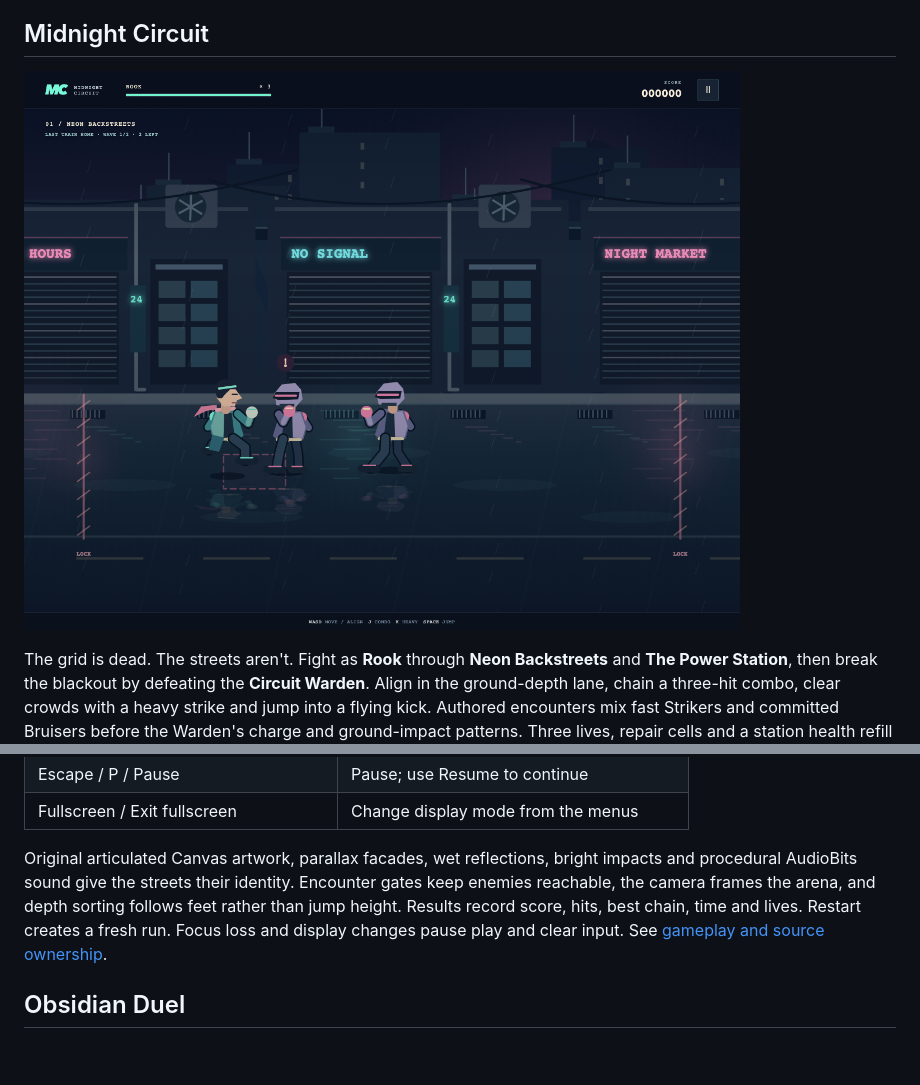
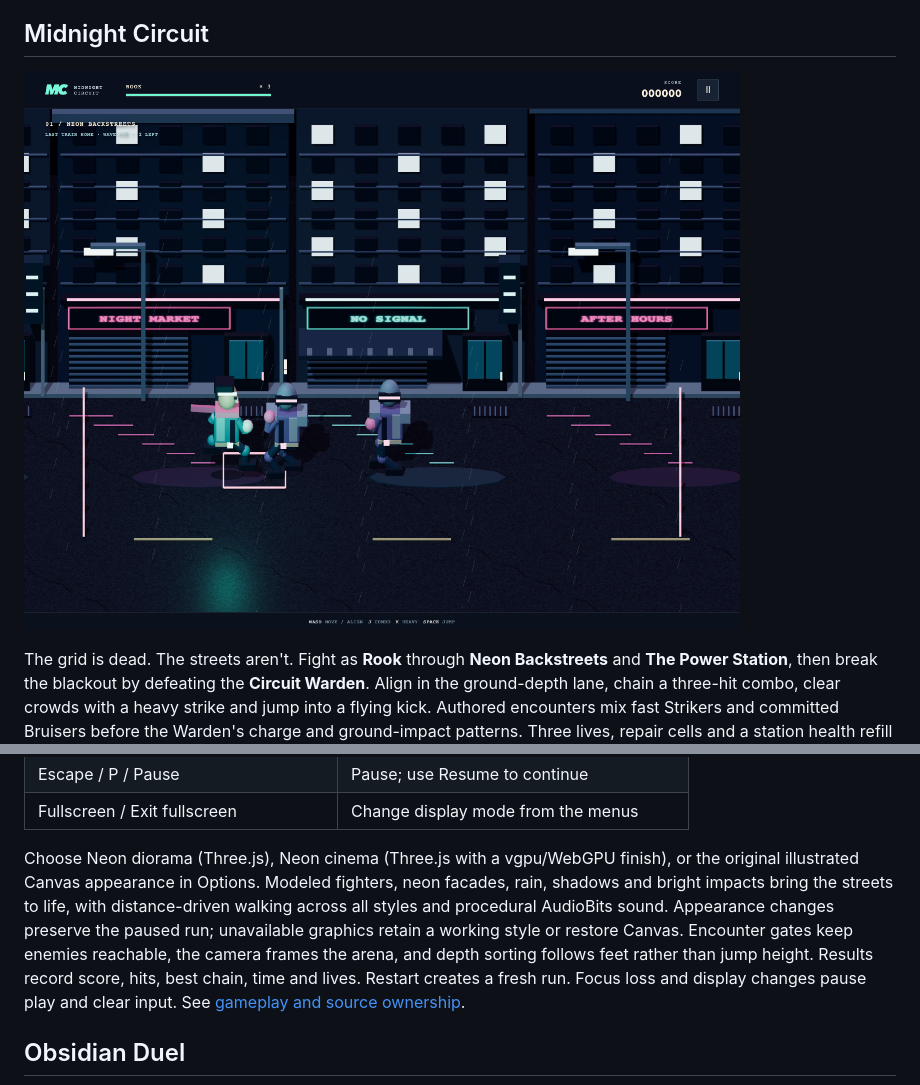
Before and after one commit to joacod/arcade-lab, a Markdown page: CATALOG.md, 2 parts joined by grey strips. Drawn GitHub-style; pictures changed too: docs/games/midnight-circuit/midnight-circuit.png; blank space fills up the shorter version.

```diff
--- a/CATALOG.md
+++ b/CATALOG.md
@@ -72,7 +72,7 @@ The grid is dead. The streets aren't. Fight as **Rook** through **Neon Backstree
 | Escape / P / Pause | Pause; use Resume to continue |
 | Fullscreen / Exit fullscreen | Change display mode from the menus |
 
-Original articulated Canvas artwork, parallax facades, wet reflections, bright impacts and procedural AudioBits sound give the streets their identity. Encounter gates keep enemies reachable, the camera frames the arena, and depth sorting follows feet rather than jump height. Results record score, hits, best chain, time and lives. Restart creates a fresh run. Focus loss and display changes pause play and clear input. See [gameplay and source ownership](docs/games/midnight-circuit/README.md).
+Choose Neon diorama (Three.js), Neon cinema (Three.js with a vgpu/WebGPU finish), or the original illustrated Canvas appearance in Options. Modeled fighters, neon facades, rain, shadows and bright impacts bring the streets to life, with distance-driven walking across all styles and procedural AudioBits sound. Appearance changes preserve the paused run; unavailable graphics retain a working style or restore Canvas. Encounter gates keep enemies reachable, the camera frames the arena, and depth sorting follows feet rather than jump height. Results record score, hits, best chain, time and lives. Restart creates a fresh run. Focus loss and display changes pause play and clear input. See [gameplay and source ownership](docs/games/midnight-circuit/README.md).
 
 ## Obsidian Duel
 
```
Also changed, not shown: docs/architecture.md (+1 -1 lines), 13 other files.
